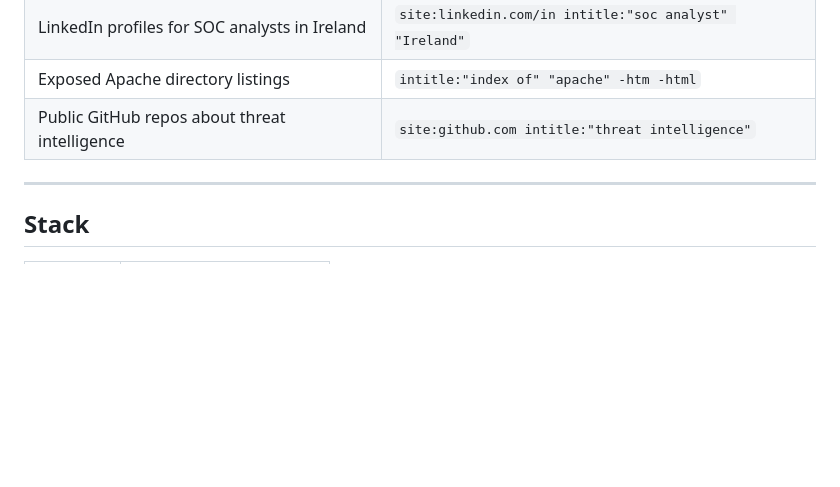
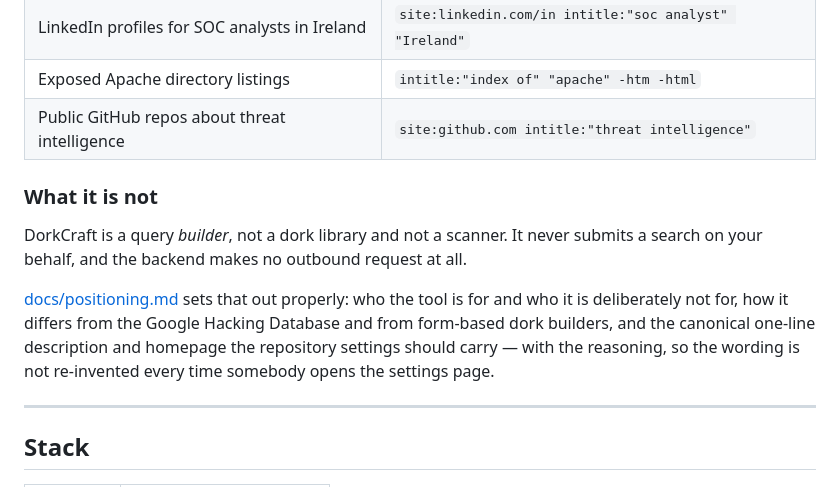
Before and after one commit to juandresrodca/DorkCraft, a Markdown page: README.md, the part around the change. GitHub-like rendering; blank space fills up the shorter version.

```diff
--- a/README.md
+++ b/README.md
@@ -22,6 +22,17 @@ and DorkCraft builds the query for  you.
 | LinkedIn profiles for SOC analysts in Ireland  | `site:linkedin.com/in intitle:"soc analyst" "Ireland"` |
 | Exposed Apache directory listings  | `intitle:"index of" "apache" -htm -html` |
 | Public GitHub repos about threat intelligence  | `site:github.com intitle:"threat intelligence"` |
+
+### What it is not
+
+DorkCraft is a query *builder*, not a dork library and not a scanner. It never
+submits a search on your behalf, and the backend makes no outbound request at all.
+
+[docs/positioning.md](docs/positioning.md) sets that out properly: who the tool is
+for and who it is deliberately not for, how it differs from the Google Hacking
+Database and from form-based dork builders, and the canonical one-line description
+and homepage the repository settings should carry — with the reasoning, so the
+wording is not re-invented every time somebody opens the settings page.
 
 ---
 
```
Also changed, not shown: docs/positioning.md (added, +131 -0 lines).
